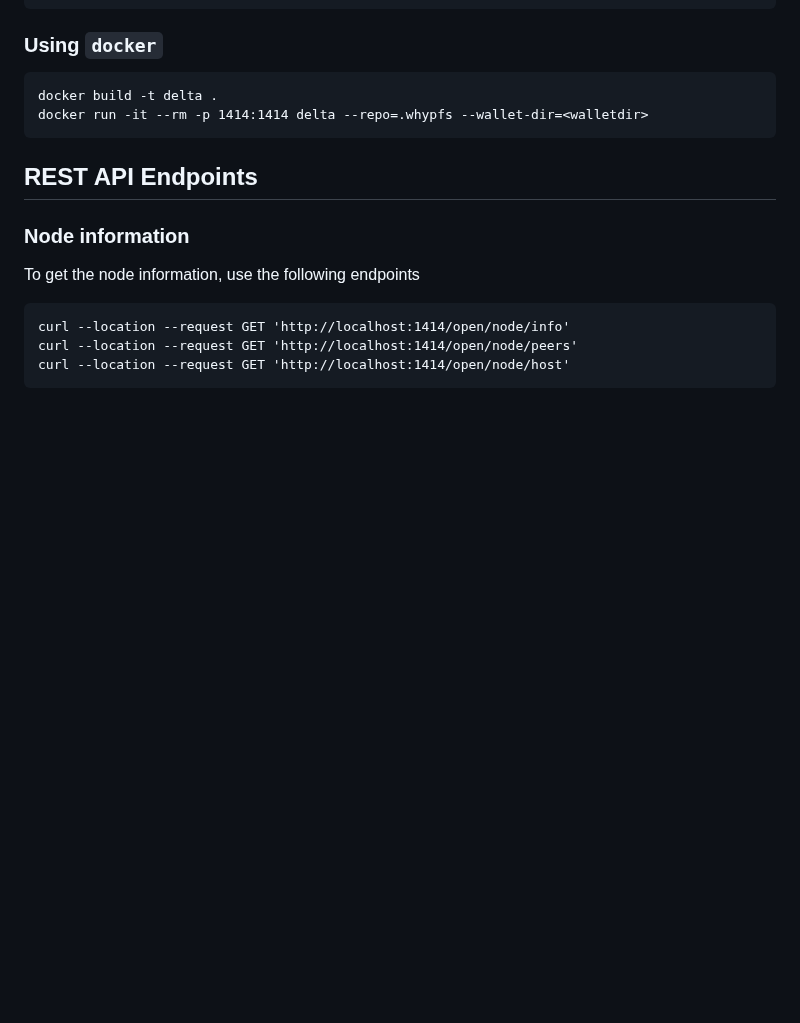
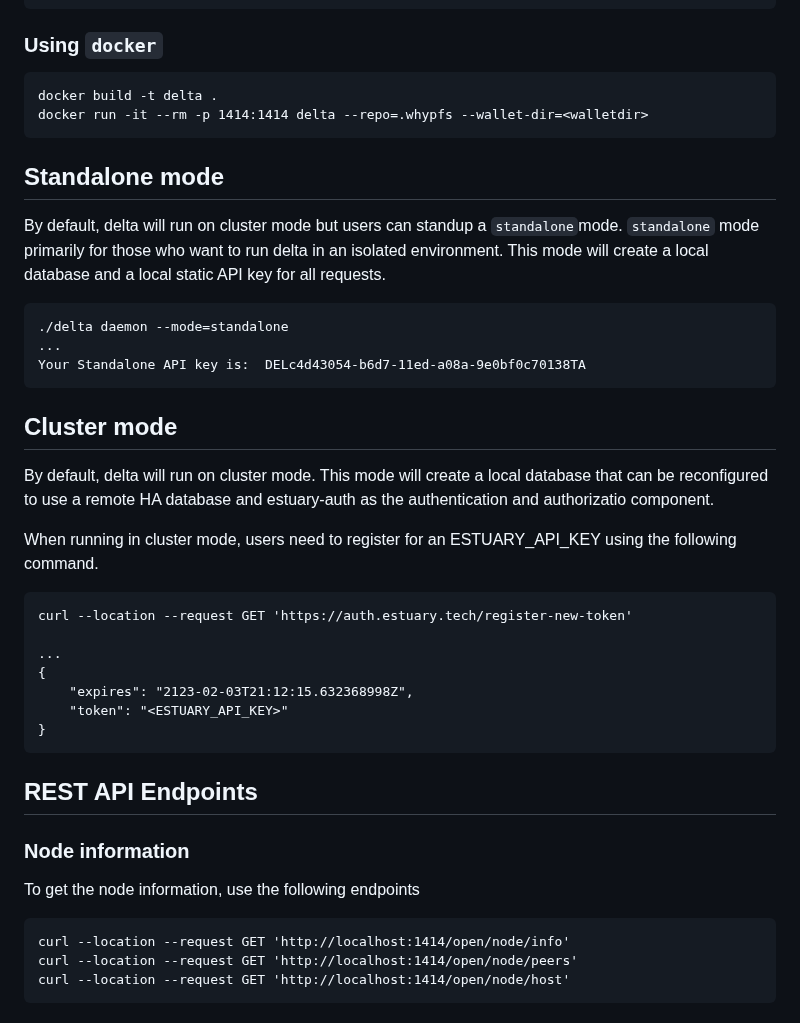
Before and after one commit to application-research/delta, a Markdown page: README.md, the part around one of its changes. GitHub-like rendering; blank space fills up the shorter version.

Commit message:
added cluster and standalone mode

````diff
--- a/README.md
+++ b/README.md
@@ -71,6 +68,28 @@ go build -tags netgo -ldflags '-s -w' -o delta
 ```
 docker build -t delta .
 docker run -it --rm -p 1414:1414 delta --repo=.whypfs --wallet-dir=<walletdir>
+```
+
+## Standalone mode
+By default, delta will run on cluster mode but users can standup a `standalone`mode. `standalone` mode primarily for those who want to run delta in an isolated environment. This mode will create a local database and a local static API key for all requests.
+```
+./delta daemon --mode=standalone
+...
+Your Standalone API key is:  DELc4d43054-b6d7-11ed-a08a-9e0bf0c70138TA
+```
+
+## Cluster mode
+By default, delta will run on cluster mode. This mode will create a local database that can be reconfigured to use a remote HA database and estuary-auth as the authentication and authorizatio component.
+
+When running in cluster mode, users need to register for an ESTUARY_API_KEY using the following command.
+```
+curl --location --request GET 'https://auth.estuary.tech/register-new-token'
+
+...
+{
+    "expires": "2123-02-03T21:12:15.632368998Z",
+    "token": "<ESTUARY_API_KEY>"
+}
 ```
 
 ## REST API Endpoints
````
Also changed, not shown: other parts of README.md (+0 -3 lines).
